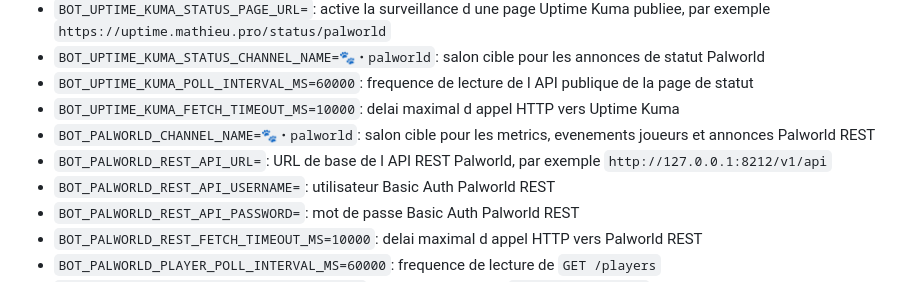
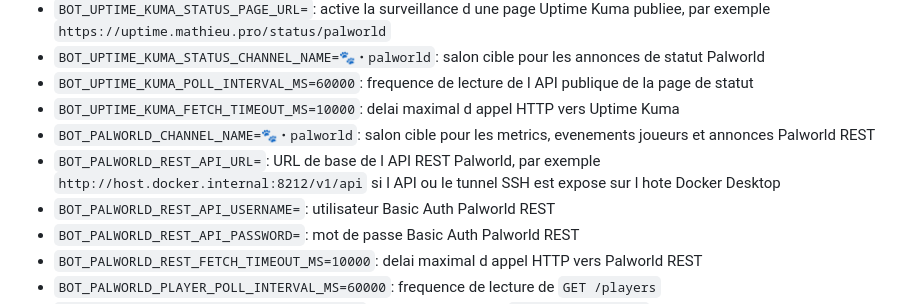
Before and after one commit to MathieuLF/neather-beacon-discord-bot, a Markdown page: docs/OPERATIONS.md, the part around the change. GitHub-like rendering.

```diff
--- a/docs/OPERATIONS.md
+++ b/docs/OPERATIONS.md
@@ -216,7 +216,7 @@ Ces variables ont des valeurs par defaut dans `.env.example`:
 - `BOT_UPTIME_KUMA_POLL_INTERVAL_MS=60000`: frequence de lecture de l API publique de la page de statut
 - `BOT_UPTIME_KUMA_FETCH_TIMEOUT_MS=10000`: delai maximal d appel HTTP vers Uptime Kuma
 - `BOT_PALWORLD_CHANNEL_NAME=🐾・palworld`: salon cible pour les metrics, evenements joueurs et annonces Palworld REST
-- `BOT_PALWORLD_REST_API_URL=`: URL de base de l API REST Palworld, par exemple `http://127.0.0.1:8212/v1/api`
+- `BOT_PALWORLD_REST_API_URL=`: URL de base de l API REST Palworld, par exemple `http://host.docker.internal:8212/v1/api` si l API ou le tunnel SSH est expose sur l hote Docker Desktop
 - `BOT_PALWORLD_REST_API_USERNAME=`: utilisateur Basic Auth Palworld REST
 - `BOT_PALWORLD_REST_API_PASSWORD=`: mot de passe Basic Auth Palworld REST
 - `BOT_PALWORLD_REST_FETCH_TIMEOUT_MS=10000`: delai maximal d appel HTTP vers Palworld REST
```
Also changed, not shown: README.md (+1 -1 lines).
